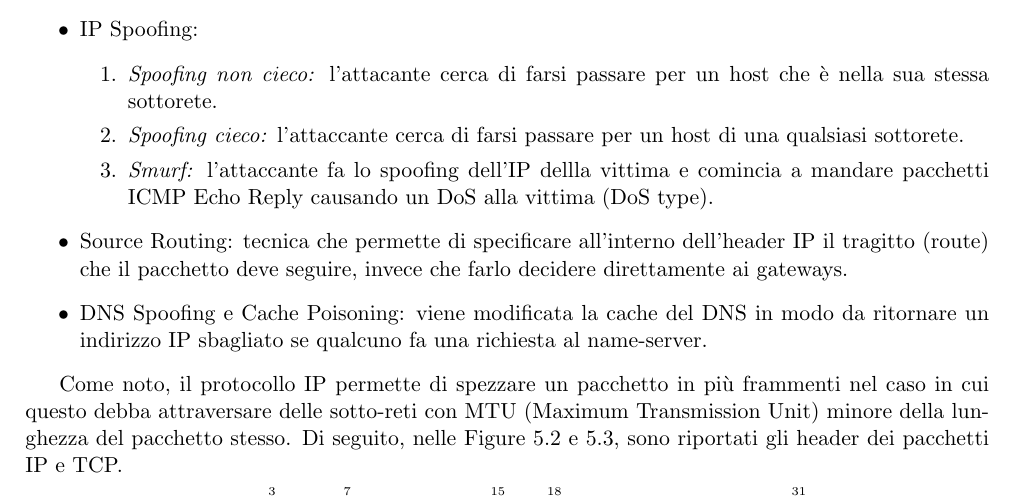
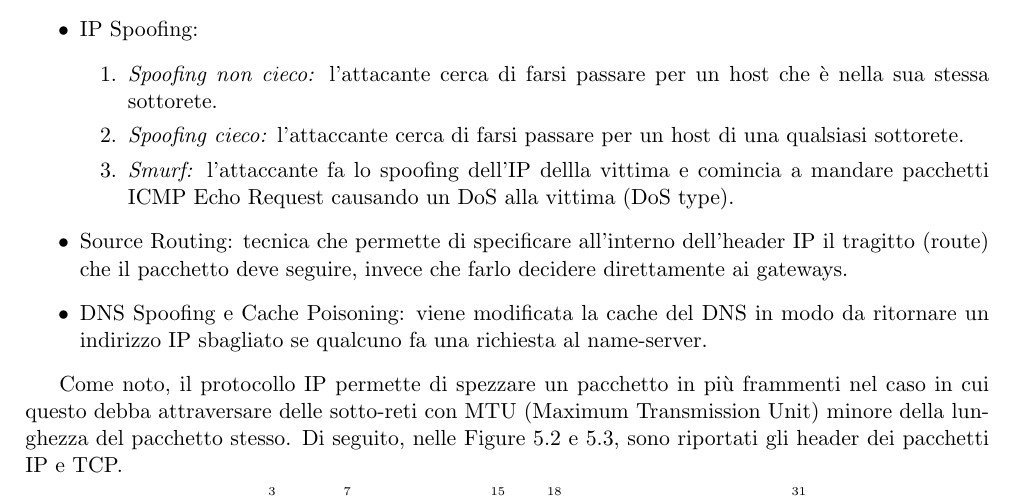
Before and after one commit to iltruma/Security-and-Network-Management-Notes, a LaTeX thesis (Security&NetworkManagement.tex, which reads files/chapter5.tex): part of page 48 of 112, cut so that both start at the same text. Compiled offline with pdfLaTeX.

Commit message:
final commit

```diff
--- a/files/chapter5.tex
+++ b/files/chapter5.tex
@@ -63,7 +63,7 @@ Tra gli attacchi a livello rete vi sono sempre quelli di tipo DoS (es. Ping ICMP
 	\begin{enumerate}
    	 \item \textit{Spoofing non cieco:} l'attacante cerca di farsi passare per un host che è nella sua stessa sottorete.
    	 \item \textit{Spoofing cieco:} l'attaccante cerca di farsi passare per un host di una qualsiasi sottorete.
-   	 \item \textit{Smurf:} l'attaccante fa lo spoofing dell'IP dellla vittima e comincia a mandare pacchetti ICMP Echo Reply causando un DoS alla vittima (DoS 			 				type).
+   	 \item \textit{Smurf:} l'attaccante fa lo spoofing dell'IP dellla vittima e comincia a mandare pacchetti ICMP Echo Request causando un DoS alla vittima (DoS 			 				type).
    	 \end{enumerate}
 \item Source Routing: tecnica che permette di specificare all'interno dell'header IP il tragitto (route) che il pacchetto deve seguire, invece che farlo decidere direttamente ai gateways.
 \item DNS Spoofing e Cache Poisoning: viene modificata la cache del DNS in modo da ritornare un indirizzo IP sbagliato se qualcuno fa una richiesta al name-server.
```
